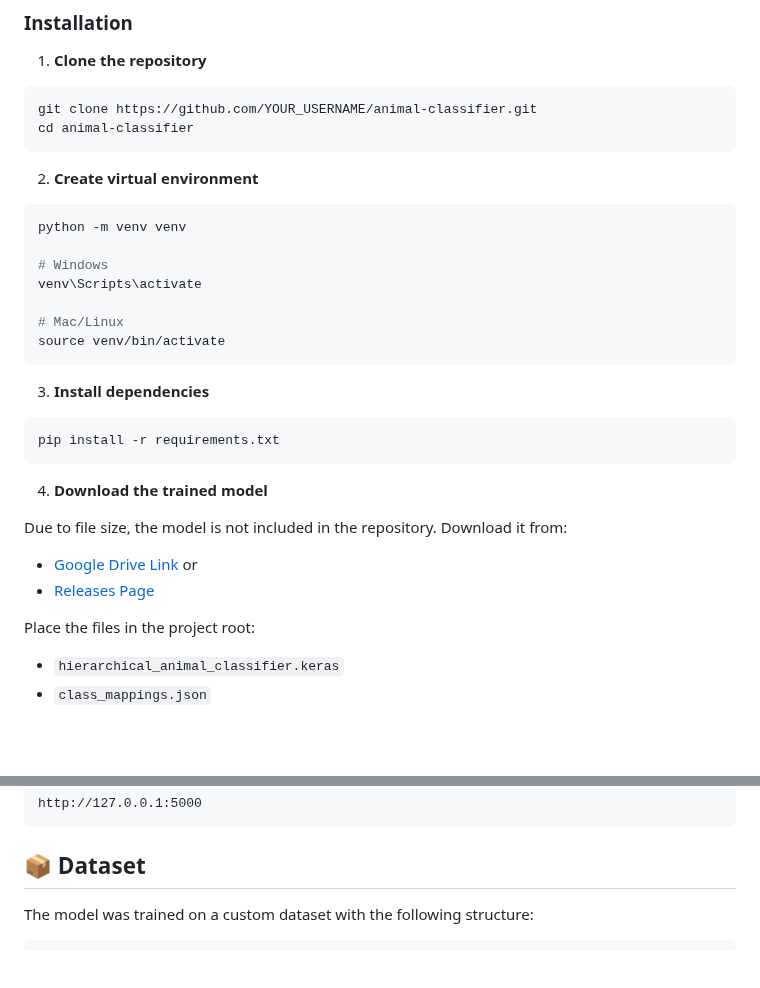
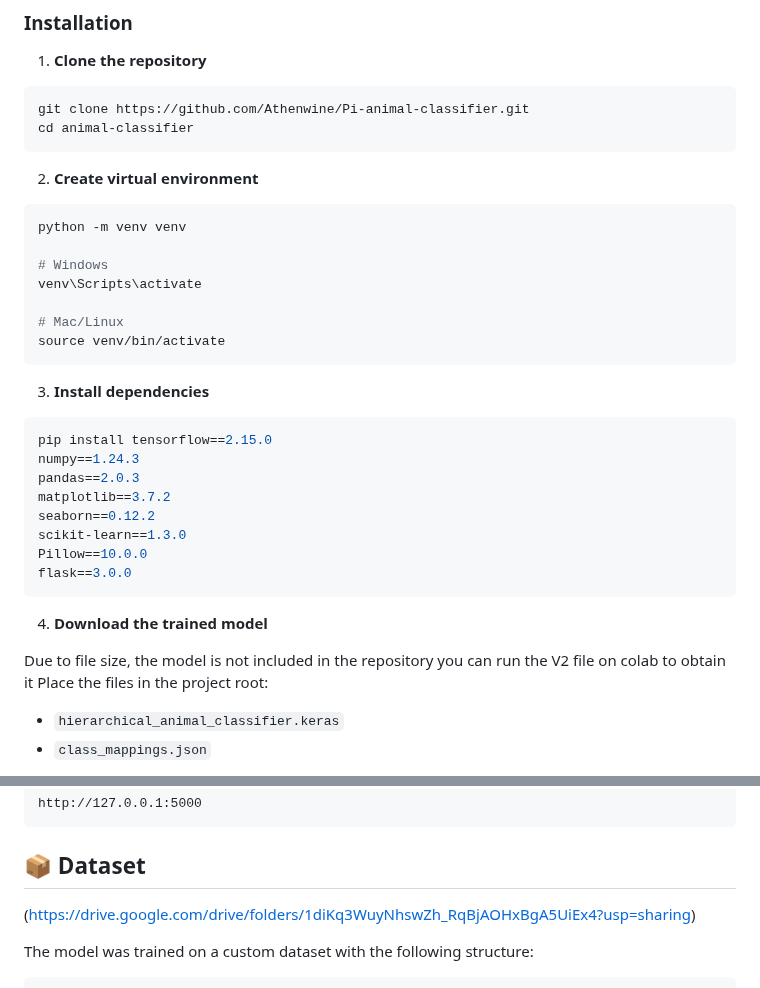
Before and after one commit to Athenwine/Pi-animal-classifier, a Markdown page: README.md, 2 parts joined by grey strips. Drawn GitHub-style; blank space fills up the shorter version.

````diff
--- a/README.md
+++ b/README.md
@@ -85,7 +85,7 @@ animal-classifier/
 
 1. **Clone the repository**
 ```bash
-git clone https://github.com/YOUR_USERNAME/animal-classifier.git
+git clone https://github.com/Athenwine/Pi-animal-classifier.git
 cd animal-classifier
 ```
 
@@ -102,15 +102,19 @@ source venv/bin/activate
 
 3. **Install dependencies**
 ```bash
-pip install -r requirements.txt
+pip install tensorflow==2.15.0
+numpy==1.24.3
+pandas==2.0.3
+matplotlib==3.7.2
+seaborn==0.12.2
+scikit-learn==1.3.0
+Pillow==10.0.0
+flask==3.0.0
 ```
 
 4. **Download the trained model**
 
-Due to file size, the model is not included in the repository. Download it from:
-- [Google Drive Link](YOUR_GOOGLE_DRIVE_LINK) or
-- [Releases Page](https://github.com/YOUR_USERNAME/animal-classifier/releases)
-
+Due to file size, the model is not included in the repository you can run the V2 file on colab to obtain it
 Place the files in the project root:
 - `hierarchical_animal_classifier.keras`
 - `class_mappings.json`
@@ -126,6 +130,8 @@ http://127.0.0.1:5000
 ```
 
 ## 📦 Dataset
+
+(https://drive.google.com/drive/folders/1diKq3WuyNhswZh_RqBjAOHxBgA5UiEx4?usp=sharing)
 
 The model was trained on a custom dataset with the following structure:
 
````
